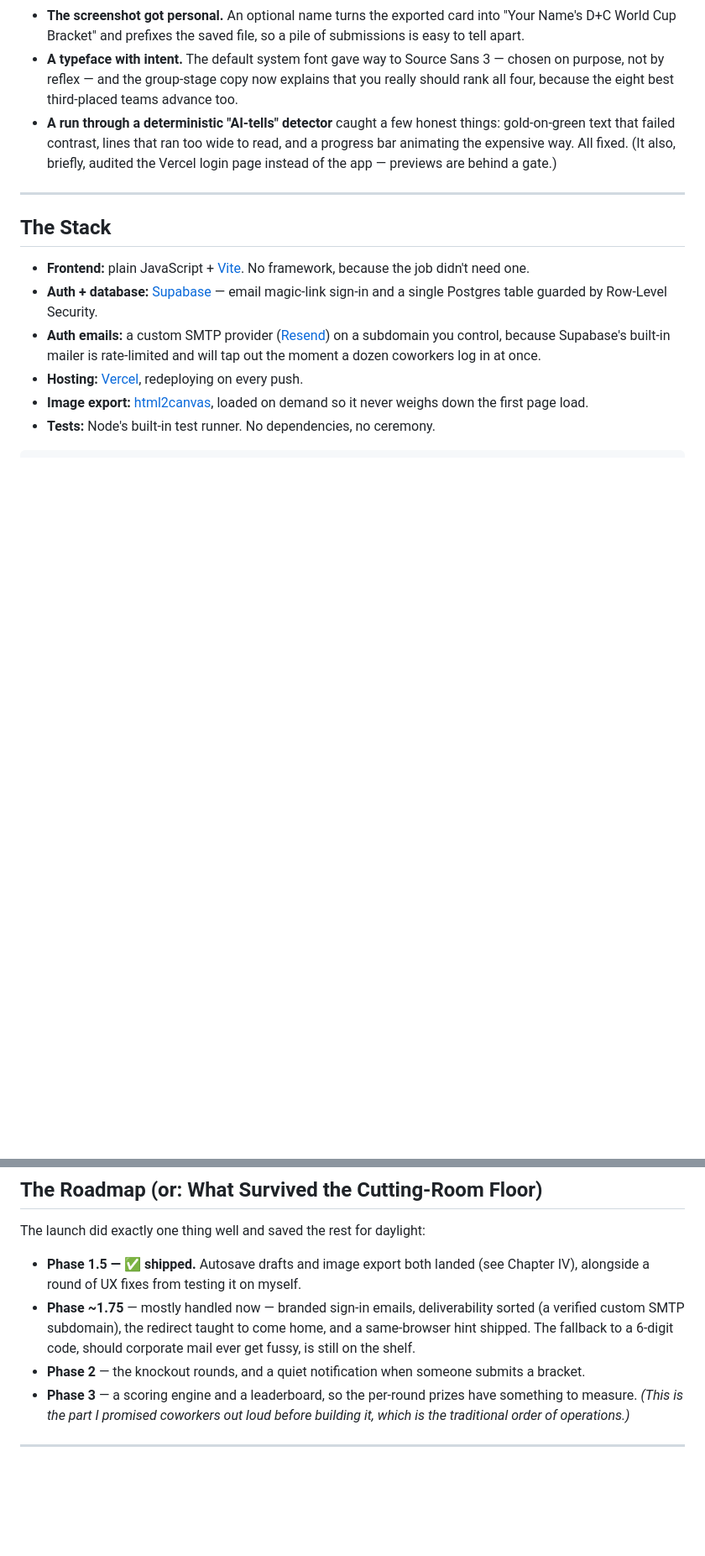
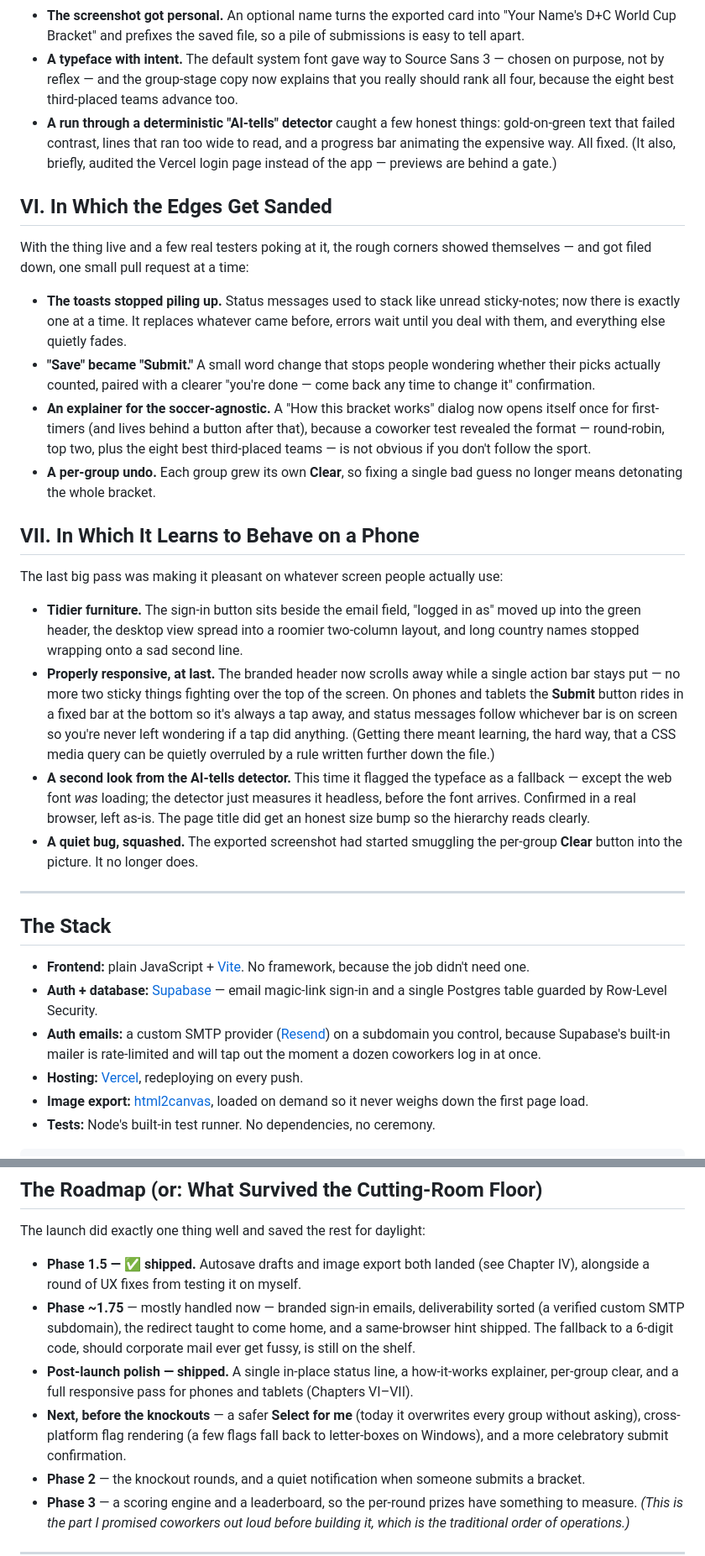
Before and after one commit to kobexamoh/wc-bracket-safe, a Markdown page: README.md, 2 parts joined by grey strips. Shown at 84% size. GitHub-like rendering; blank space fills up the shorter version.

Commit message:
docs: bring README current through PR C (Chapters VI-VII + roadmap)
- Document the post-launch polish (single status line, Save->Submit, how-it-works modal, per-group Clear) and the responsive pass (scroll-away header, single sticky action bar, mobile bottom Submit bar, status that rides with the visible bar)
- Refresh the feature list and roadmap (post-launch polish shipped; near-term: safer Select for me, cross-platform flags, a bigger success moment)

Co-Authored-By: Oz <oz-agent@warp.dev>

```diff
--- a/README.md
+++ b/README.md
@@ -54,6 +57,20 @@ The calm days kept going:
 - **The screenshot got personal.** An optional name turns the exported card into "Your Name's D+C World Cup Bracket" and prefixes the saved file, so a pile of submissions is easy to tell apart.
 - **A typeface with intent.** The default system font gave way to Source Sans 3 — chosen on purpose, not by reflex — and the group-stage copy now explains that you really should rank all four, because the eight best third-placed teams advance too.
 - **A run through a deterministic "AI-tells" detector** caught a few honest things: gold-on-green text that failed contrast, lines that ran too wide to read, and a progress bar animating the expensive way. All fixed. (It also, briefly, audited the Vercel login page instead of the app — previews are behind a gate.)
+
+## VI. In Which the Edges Get Sanded
+With the thing live and a few real testers poking at it, the rough corners showed themselves — and got filed down, one small pull request at a time:
+- **The toasts stopped piling up.** Status messages used to stack like unread sticky-notes; now there is exactly one at a time. It replaces whatever came before, errors wait until you deal with them, and everything else quietly fades.
+- **"Save" became "Submit."** A small word change that stops people wondering whether their picks actually counted, paired with a clearer "you're done — come back any time to change it" confirmation.
+- **An explainer for the soccer-agnostic.** A "How this bracket works" dialog now opens itself once for first-timers (and lives behind a button after that), because a coworker test revealed the format — round-robin, top two, plus the eight best third-placed teams — is not obvious if you don't follow the sport.
+- **A per-group undo.** Each group grew its own **Clear**, so fixing a single bad guess no longer means detonating the whole bracket.
+
+## VII. In Which It Learns to Behave on a Phone
+The last big pass was making it pleasant on whatever screen people actually use:
+- **Tidier furniture.** The sign-in button sits beside the email field, "logged in as" moved up into the green header, the desktop view spread into a roomier two-column layout, and long country names stopped wrapping onto a sad second line.
+- **Properly responsive, at last.** The branded header now scrolls away while a single action bar stays put — no more two sticky things fighting over the top of the screen. On phones and tablets the **Submit** button rides in a fixed bar at the bottom so it's always a tap away, and status messages follow whichever bar is on screen so you're never left wondering if a tap did anything. (Getting there meant learning, the hard way, that a CSS media query can be quietly overruled by a rule written further down the file.)
+- **A second look from the AI-tells detector.** This time it flagged the typeface as a fallback — except the web font *was* loading; the detector just measures it headless, before the font arrives. Confirmed in a real browser, left as-is. The page title did get an honest size bump so the hierarchy reads clearly.
+- **A quiet bug, squashed.** The exported screenshot had started smuggling the per-group **Clear** button into the picture. It no longer does.
 
 ---
 
@@ -158,6 +175,8 @@ The launch did exactly one thing well and saved the rest for daylight:
 
 - **Phase 1.5 — ✅ shipped.** Autosave drafts and image export both landed (see Chapter IV), alongside a round of UX fixes from testing it on myself.
 - **Phase ~1.75** — mostly handled now — branded sign-in emails, deliverability sorted (a verified custom SMTP subdomain), the redirect taught to come home, and a same-browser hint shipped. The fallback to a 6-digit code, should corporate mail ever get fussy, is still on the shelf.
+- **Post-launch polish — shipped.** A single in-place status line, a how-it-works explainer, per-group clear, and a full responsive pass for phones and tablets (Chapters VI–VII).
+- **Next, before the knockouts** — a safer **Select for me** (today it overwrites every group without asking), cross-platform flag rendering (a few flags fall back to letter-boxes on Windows), and a more celebratory submit confirmation.
 - **Phase 2** — the knockout rounds, and a quiet notification when someone submits a bracket.
 - **Phase 3** — a scoring engine and a leaderboard, so the per-round prizes have something to measure. *(This is the part I promised coworkers out loud before building it, which is the traditional order of operations.)*
 
```
Also changed, not shown: other parts of README.md (+6 -3 lines).
